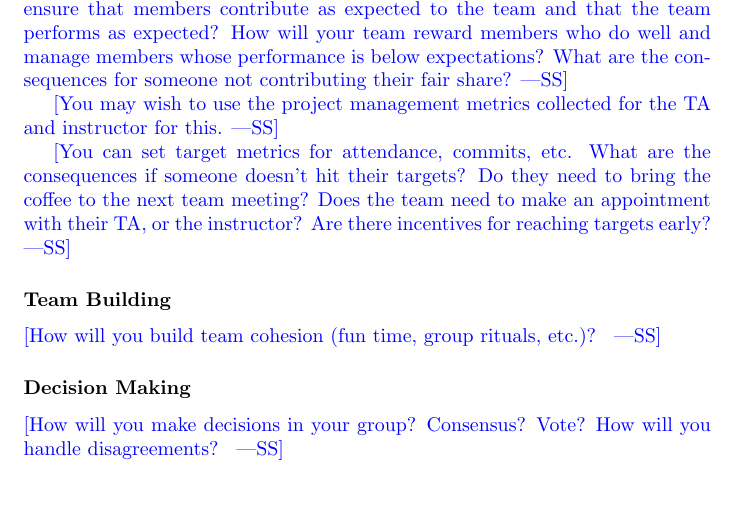
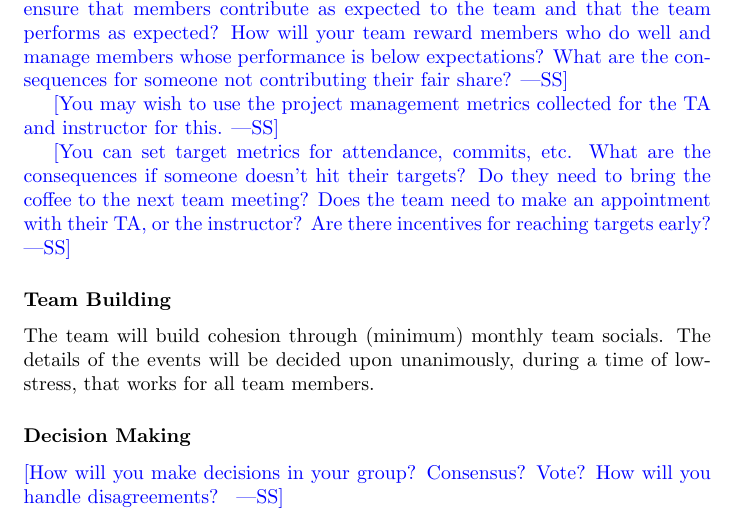
Before and after one commit to parishanizam/TeleHealth, a LaTeX document (docs/DevelopmentPlan/DevelopmentPlan.tex): part of page 7 of 7, cut so that both start at the same text, the shorter picture padded with empty space. Compiled offline with pdfLaTeX.

Commit message:
Added Team Building (test push)

```diff
--- a/docs/DevelopmentPlan/DevelopmentPlan.tex
+++ b/docs/DevelopmentPlan/DevelopmentPlan.tex
@@ -229,7 +229,9 @@ their TA, or the instructor?  Are there incentives for reaching targets early?}
 
 \subsubsection*{Team Building}
 
-\wss{How will you build team cohesion (fun time, group rituals, etc.)? }
+The team will build cohesion through (minimum) monthly team socials.
+The details of the events will be decided upon unanimously, during a time of low-stress,
+that works for all team members.
 
 \subsubsection*{Decision Making}
 
```
Also changed, not shown: docs/DevelopmentPlan/DevelopmentPlan.pdf.
